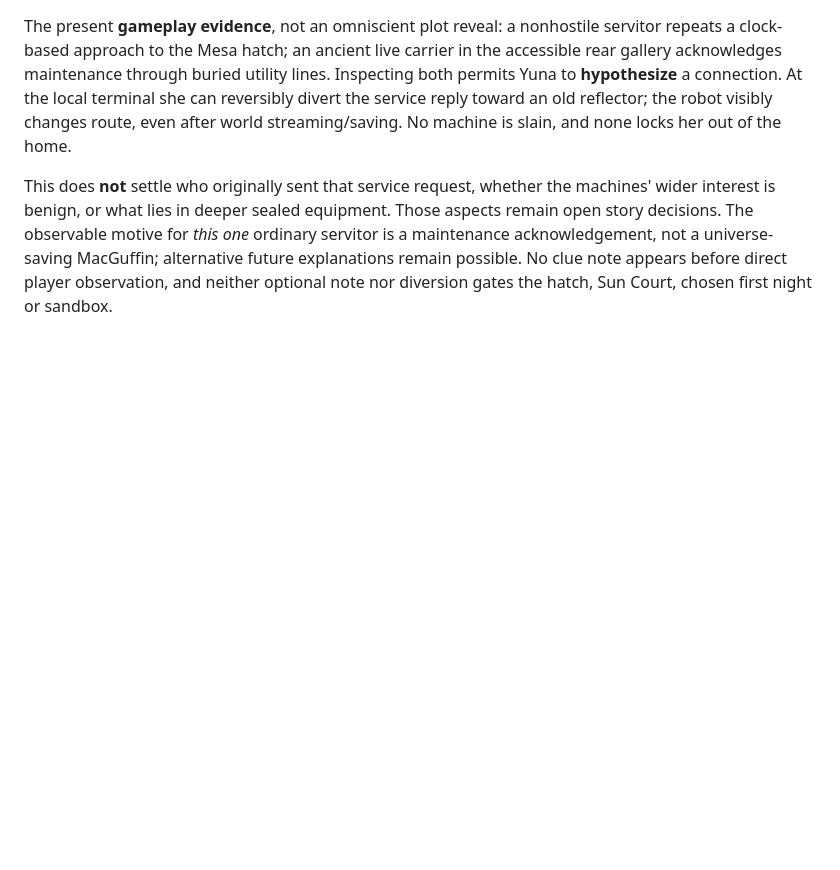
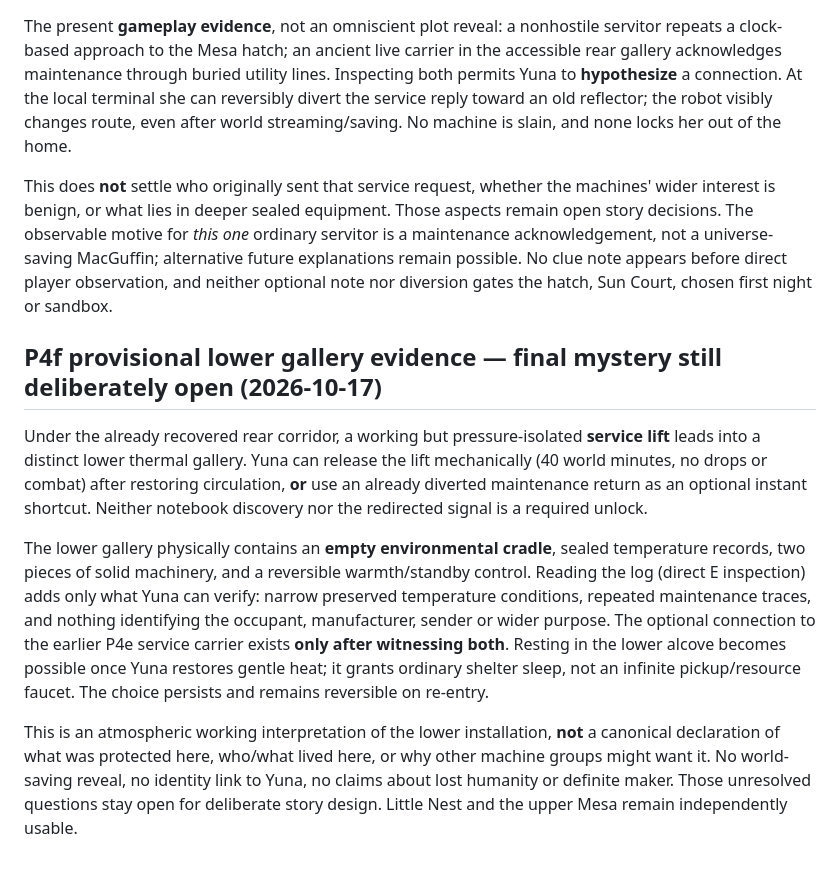
Before and after one commit to MohamedXIV/not-a-hero, a Markdown page: docs/DECISIONS.md, the part around the change. Rendered like a GitHub page; blank space fills up the shorter version.

Commit message:
P4f: record temporary deeper-machine reading and explicitly reserve final mystery

```diff
--- a/docs/DECISIONS.md
+++ b/docs/DECISIONS.md
@@ -51,3 +51,11 @@ Documentation is the current work product. Do not treat future roadmap items as
 The present **gameplay evidence**, not an omniscient plot reveal: a nonhostile servitor repeats a clock-based approach to the Mesa hatch; an ancient live carrier in the accessible rear gallery acknowledges maintenance through buried utility lines. Inspecting both permits Yuna to **hypothesize** a connection. At the local terminal she can reversibly divert the service reply toward an old reflector; the robot visibly changes route, even after world streaming/saving. No machine is slain, and none locks her out of the home.
 
 This does **not** settle who originally sent that service request, whether the machines' wider interest is benign, or what lies in deeper sealed equipment. Those aspects remain open story decisions. The observable motive for *this one* ordinary servitor is a maintenance acknowledgement, not a universe-saving MacGuffin; alternative future explanations remain possible. No clue note appears before direct player observation, and neither optional note nor diversion gates the hatch, Sun Court, chosen first night or sandbox.
+
+## P4f provisional lower gallery evidence — final mystery still deliberately open (2026-10-17)
+
+Under the already recovered rear corridor, a working but pressure-isolated **service lift** leads into a distinct lower thermal gallery. Yuna can release the lift mechanically (40 world minutes, no drops or combat) after restoring circulation, **or** use an already diverted maintenance return as an optional instant shortcut. Neither notebook discovery nor the redirected signal is a required unlock.
+
+The lower gallery physically contains an **empty environmental cradle**, sealed temperature records, two pieces of solid machinery, and a reversible warmth/standby control. Reading the log (direct E inspection) adds only what Yuna can verify: narrow preserved temperature conditions, repeated maintenance traces, and nothing identifying the occupant, manufacturer, sender or wider purpose. The optional connection to the earlier P4e service carrier exists **only after witnessing both**. Resting in the lower alcove becomes possible once Yuna restores gentle heat; it grants ordinary shelter sleep, not an infinite pickup/resource faucet. The choice persists and remains reversible on re-entry.
+
+This is an atmospheric working interpretation of the lower installation, **not** a canonical declaration of what was protected here, who/what lived here, or why other machine groups might want it. No world-saving reveal, no identity link to Yuna, no claims about lost humanity or definite maker. Those unresolved questions stay open for deliberate story design. Little Nest and the upper Mesa remain independently usable.
```
